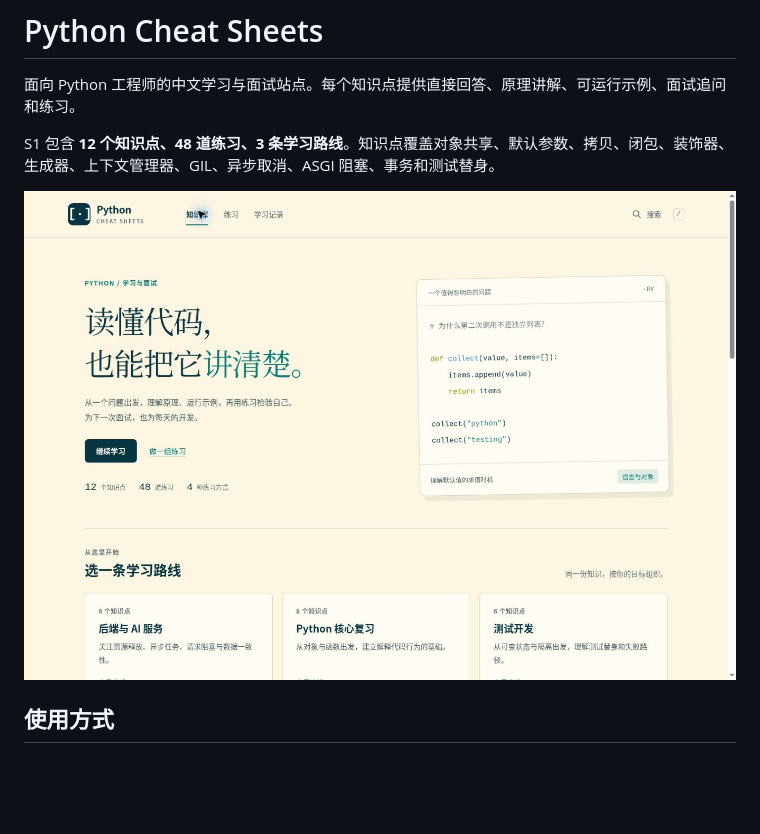
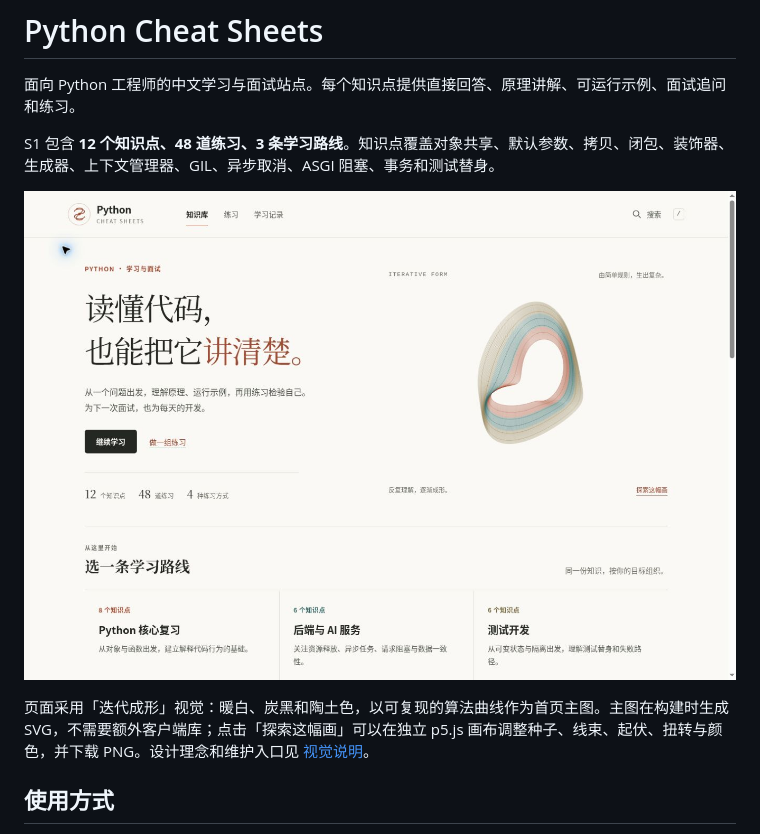
Before and after one commit to captainamari/python-cheat-sheets, a Markdown page: README.md, the part around the change. GitHub-like rendering; pictures changed too: docs/assets/s1-home.jpg; blank space fills up the shorter version.

```diff
--- a/README.md
+++ b/README.md
@@ -5,6 +5,8 @@
 S1 包含 **12 个知识点、48 道练习、3 条学习路线**。知识点覆盖对象共享、默认参数、拷贝、闭包、装饰器、生成器、上下文管理器、GIL、异步取消、ASGI 阻塞、事务和测试替身。
 
 ![S1 首页](docs/assets/s1-home.jpg)
+
+页面采用「迭代成形」视觉：暖白、炭黑和陶土色，以可复现的算法曲线作为首页主图。主图在构建时生成 SVG，不需要额外客户端库；点击「探索这幅画」可以在独立 p5.js 画布调整种子、线束、起伏、扭转与颜色，并下载 PNG。设计理念和维护入口见 [视觉说明](docs/algorithmic-philosophy.md)。
 
 ## 使用方式
 
```
Also changed, not shown: docs/algorithmic-philosophy.md (added, +25 -0 lines), docs/s1-acceptance.md (+12 -0 lines), 14 other files.
